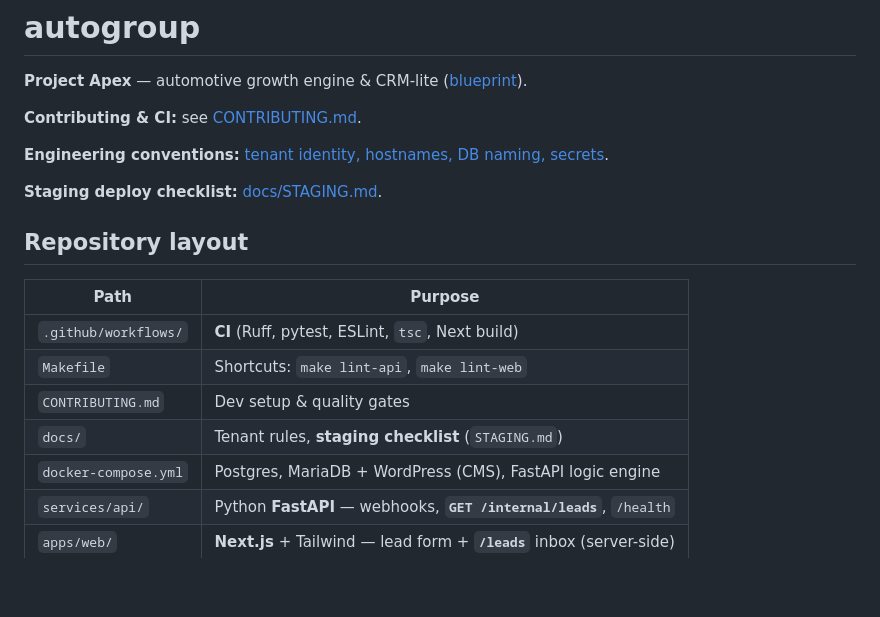
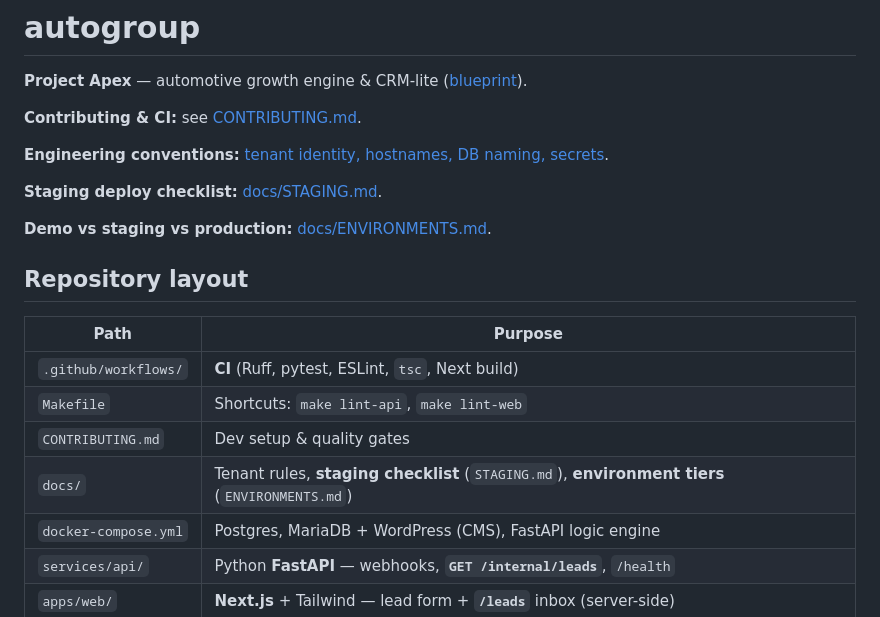
Before and after one commit to MannMadeLabs/autogroup, a Markdown page: README.md, the part around the change. Rendered like a GitHub page; blank space fills up the shorter version.

Commit message:
docs: define demo, staging, and production environment tiers
Co-authored-by: Cursor <cursoragent@cursor.com>

```diff
--- a/README.md
+++ b/README.md
@@ -8,6 +8,8 @@
 
 **Staging deploy checklist:** [docs/STAGING.md](./docs/STAGING.md).
 
+**Demo vs staging vs production:** [docs/ENVIRONMENTS.md](./docs/ENVIRONMENTS.md).
+
 ## Repository layout
 
 | Path | Purpose |
@@ -15,7 +17,7 @@
 | `.github/workflows/` | **CI** (Ruff, pytest, ESLint, `tsc`, Next build) |
 | `Makefile` | Shortcuts: `make lint-api`, `make lint-web` |
 | `CONTRIBUTING.md` | Dev setup & quality gates |
-| `docs/` | Tenant rules, **staging checklist** (`STAGING.md`) |
+| `docs/` | Tenant rules, **staging checklist** (`STAGING.md`), **environment tiers** (`ENVIRONMENTS.md`) |
 | `docker-compose.yml` | Postgres, MariaDB + WordPress (CMS), FastAPI logic engine |
 | `services/api/` | Python **FastAPI** — webhooks, **`GET /internal/leads`**, `/health` |
 | `apps/web/` | **Next.js** + Tailwind — lead form + **`/leads`** inbox (server-side) |
```
Also changed, not shown: docs/ENVIRONMENTS.md (added, +130 -0 lines).
